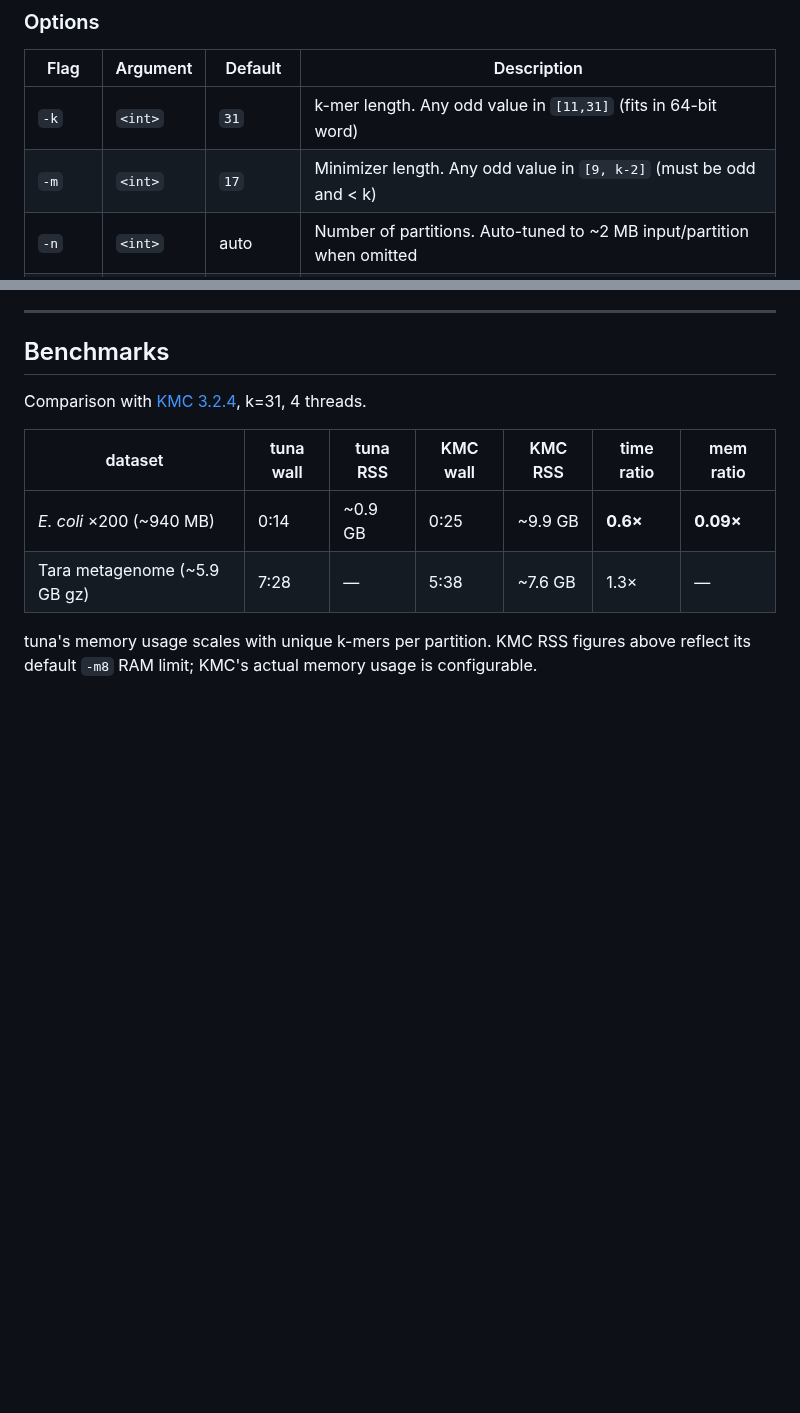
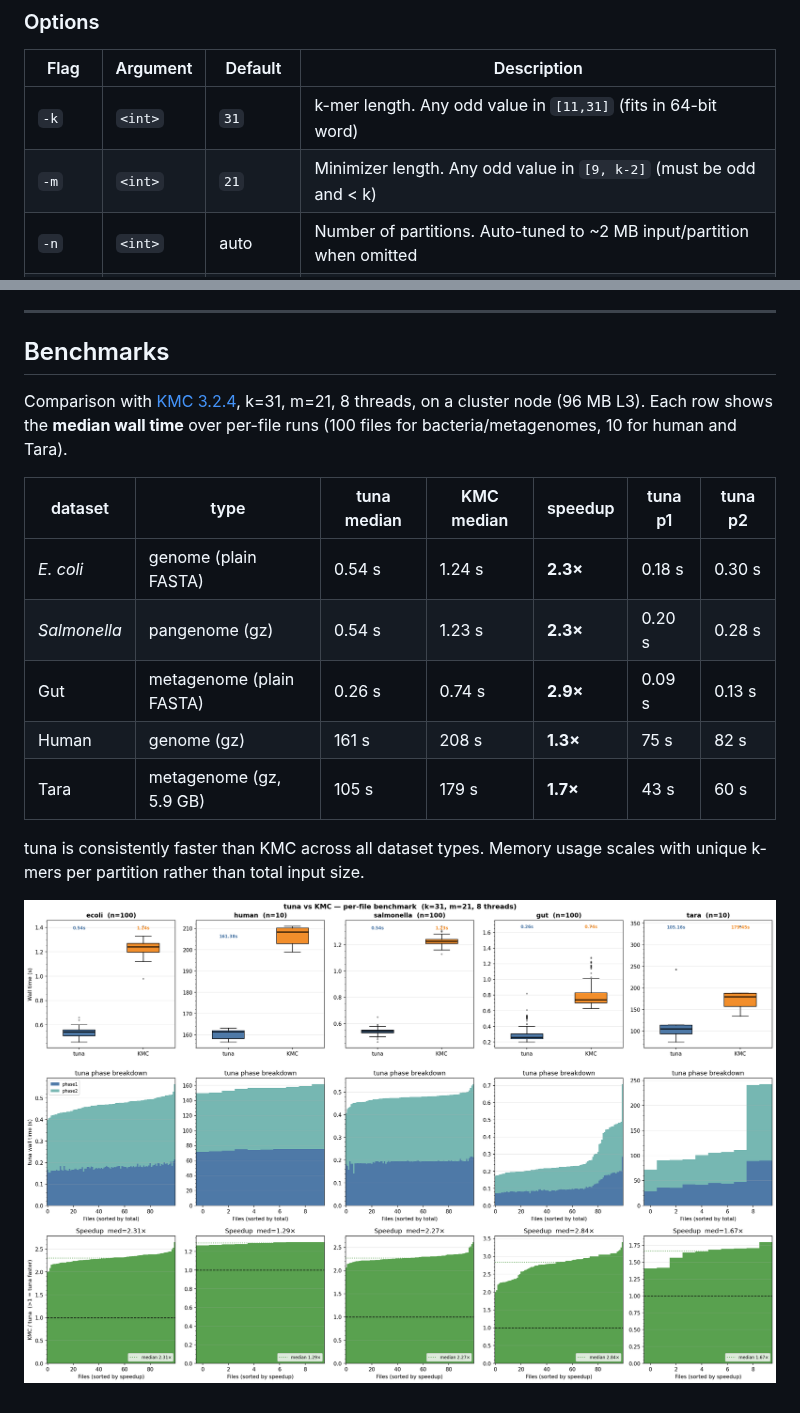
Before and after one commit to vicLeva/tuna, a Markdown page: README.md, 2 parts joined by grey strips. Drawn GitHub-style; pictures changed too: benchmark/datasets.png (added); blank space fills up the shorter version.

Commit message:
docs: update benchmarks with latest results (k=31 m=21 8t, 5 datasets)

```diff
--- a/README.md
+++ b/README.md
@@ -94,7 +94,7 @@ Instead of listing files directly, you can pass `@list.txt` where `list.txt` is
 | Flag | Argument | Default | Description |
 |------|----------|---------|-------------|
 | `-k` | `<int>` | `31` | k-mer length. Any odd value in `[11,31]` (fits in 64-bit word) |
-| `-m` | `<int>` | `17` | Minimizer length. Any odd value in `[9, k-2]` (must be odd and < k) |
+| `-m` | `<int>` | `21` | Minimizer length. Any odd value in `[9, k-2]` (must be odd and < k) |
 | `-n` | `<int>` | auto | Number of partitions. Auto-tuned to ~2 MB input/partition when omitted |
 | `-t` | `<int>` | `1` | Number of threads. Phase 1 parallelises over input files; Phase 2 over partitions |
 | `-ci` | `<int>` | `1` | Minimum count to report |
@@ -145,11 +145,18 @@ Only k-mers with counts in `[ci, cx]` are written. The canonical (lexicographica
 
 ## Benchmarks
 
-Comparison with [KMC 3.2.4](https://github.com/refresh-bio/KMC), k=31, 4 threads.
+Comparison with [KMC 3.2.4](https://github.com/refresh-bio/KMC), k=31, m=21, 8 threads, on a cluster node (96 MB L3).
+Each row shows the **median wall time** over per-file runs (100 files for bacteria/metagenomes, 10 for human and Tara).
 
-| dataset | tuna wall | tuna RSS | KMC wall | KMC RSS | time ratio | mem ratio |
-|---------|-----------|----------|----------|---------|------------|-----------|
-| *E. coli* ×200 (~940 MB) | 0:14 | ~0.9 GB | 0:25 | ~9.9 GB | **0.6×** | **0.09×** |
-| Tara metagenome (~5.9 GB gz) | 7:28 | — | 5:38 | ~7.6 GB | 1.3× | — |
+| dataset | type | tuna median | KMC median | speedup | tuna p1 | tuna p2 |
+|---------|------|-------------|------------|---------|---------|---------|
+| *E. coli* | genome (plain FASTA) | 0.54 s | 1.24 s | **2.3×** | 0.18 s | 0.30 s |
+| *Salmonella* | pangenome (gz) | 0.54 s | 1.23 s | **2.3×** | 0.20 s | 0.28 s |
+| Gut | metagenome (plain FASTA) | 0.26 s | 0.74 s | **2.9×** | 0.09 s | 0.13 s |
+| Human | genome (gz) | 161 s | 208 s | **1.3×** | 75 s | 82 s |
+| Tara | metagenome (gz, 5.9 GB) | 105 s | 179 s | **1.7×** | 43 s | 60 s |
 
-tuna's memory usage scales with unique k-mers per partition. KMC RSS figures above reflect its default `-m8` RAM limit; KMC's actual memory usage is configurable.
+tuna is consistently faster than KMC across all dataset types.
+Memory usage scales with unique k-mers per partition rather than total input size.
+
+![Per-file benchmark: wall time distributions, phase breakdown, and speedup across 5 datasets](benchmark/datasets.png)
```
Also changed, not shown: 1 other file.
